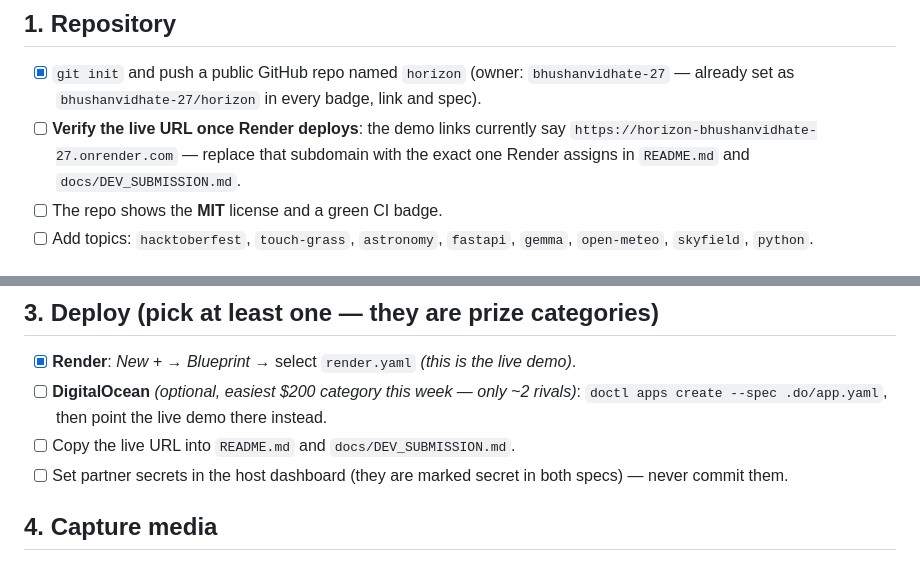
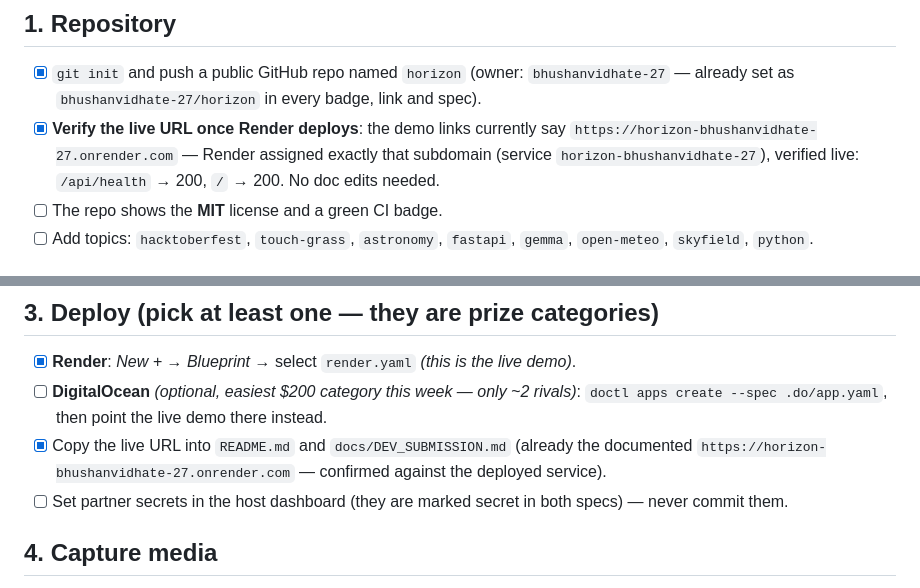
Before and after one commit to BhushanVidhate-27/horizon, a Markdown page: docs/SUBMISSION_CHECKLIST.md, 2 parts joined by grey strips. Drawn GitHub-style.

Commit message:
docs: mark Render deploy + live URL verification done in checklist

```diff
--- a/docs/SUBMISSION_CHECKLIST.md
+++ b/docs/SUBMISSION_CHECKLIST.md
@@ -11,10 +11,10 @@ Open-Source AI Challenge (Week 1: Touch Grass)** and onto DEV.
 - [x] `git init` and push a public GitHub repo named `horizon` (owner:
       `bhushanvidhate-27` — already set as `bhushanvidhate-27/horizon` in
       every badge, link and spec).
-- [ ] **Verify the live URL once Render deploys**: the demo links currently say
-      `https://horizon-bhushanvidhate-27.onrender.com` — replace that subdomain
-      with the exact one Render assigns in `README.md` and
-      `docs/DEV_SUBMISSION.md`.
+- [x] **Verify the live URL once Render deploys**: the demo links currently say
+      `https://horizon-bhushanvidhate-27.onrender.com` — Render assigned exactly
+      that subdomain (service `horizon-bhushanvidhate-27`), verified live:
+      `/api/health` → 200, `/` → 200. No doc edits needed.
 - [ ] The repo shows the **MIT** license and a green CI badge.
 - [ ] Add topics: `hacktoberfest`, `touch-grass`, `astronomy`, `fastapi`,
       `gemma`, `open-meteo`, `skyfield`, `python`.
@@ -40,7 +40,9 @@ make run            # http://localhost:8000
 - [ ] **DigitalOcean** *(optional, easiest $200 category this week — only
       ~2 rivals)*: `doctl apps create --spec .do/app.yaml`, then point the
       live demo there instead.
-- [ ] Copy the live URL into `README.md` and `docs/DEV_SUBMISSION.md`.
+- [x] Copy the live URL into `README.md` and `docs/DEV_SUBMISSION.md` (already
+      the documented `https://horizon-bhushanvidhate-27.onrender.com` — confirmed
+      against the deployed service).
 - [ ] Set partner secrets in the host dashboard (they are marked secret in both
       specs) — never commit them.
 
```
